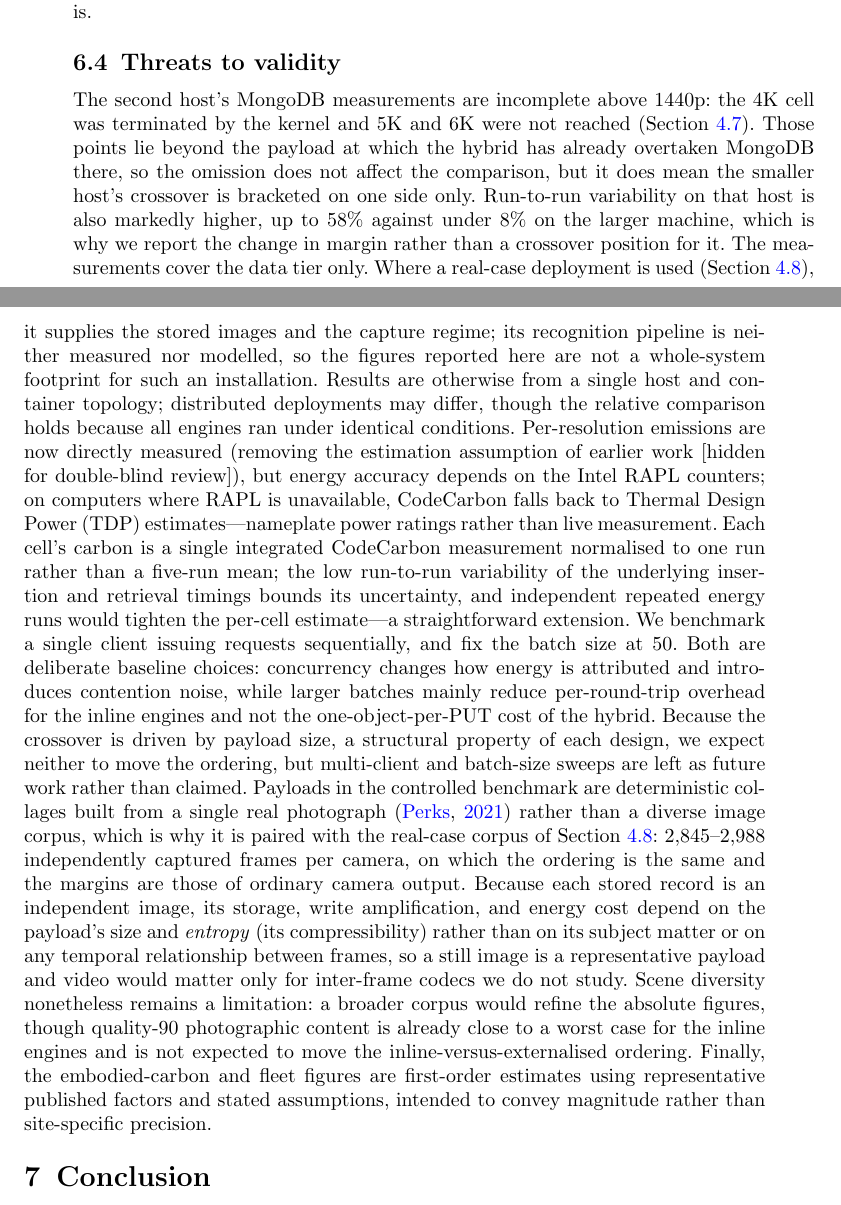
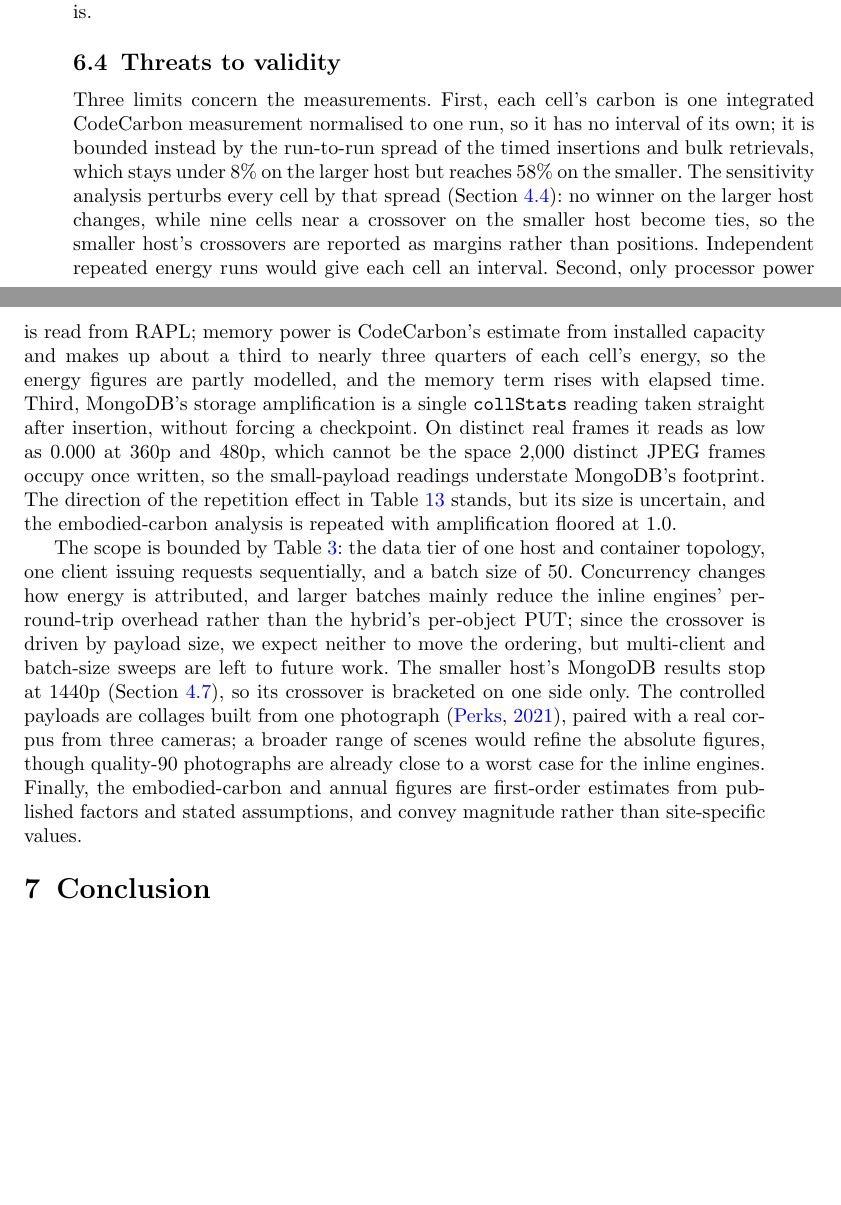
Before and after one commit to alfa-yohannis/image-storage-carbon, a LaTeX paper (paper/main.tex): two parts of pages 34 and 35 of 41, joined at a grey line, cut so that both start at the same text, the shorter picture padded with empty space. Compiled offline with pdfLaTeX.

Commit message:
Rewrite the threats to validity around the new analysis
The section repeated Sections 3.4 and 4.8 and predated the boundary table and
the sensitivity analysis. It now opens with three measurement limits:
- each cell is one integrated measurement, bounded by a run-to-run spread
  under 8% on the larger host and up to 58% on the smaller, and the
  sensitivity analysis shows what that spread does and does not change;
- memory power is CodeCarbon's estimate, about a third to nearly three
  quarters of each cell's energy;
- MongoDB's storage amplification is a single collStats reading taken without
  a checkpoint.
On distinct real frames that reading is as low as 0.000 at 360p and 480p,
which cannot be the space 2,000 distinct JPEG frames occupy once written. The
small-payload readings therefore understate MongoDB's footprint: the direction
of the repetition effect stands, but its size is uncertain.

The scope paragraph now points to the boundary table instead of restating it,
and keeps the single-client, batch-size, one-sided-bracket, corpus and
first-order-estimate limits. 386 words, down from 521.

Subscribed-by: Alfa Yohannis <alfa.ryano@pradita.ac.id>
Prompted-by: Alfa Yohannis <alfa.ryano@pradita.ac.id>
Generated-by: Claude Opus 5.5 — Max subscription
Co-Authored-By: Claude Opus 5.5 <noreply@anthropic.com>

```diff
--- a/paper/main.tex
+++ b/paper/main.tex
@@ -643,7 +643,9 @@ Relative to our own earlier conference work [hidden for double-blind review], tw
 The advance we claim is therefore threefold: an inversion, in a payload regime the benchmarks reviewed here do not reach, of the engine ordering they report; an infeasibility result that no hardware removes under the bucketing configuration a practitioner obtains by default; and a transferable calibration procedure in place of a fixed recommendation. The claim we do \emph{not} make is that the specific crossover payloads generalise. They are measurements on one host and one corpus, and Section~\ref{subsec:realframes} shows that even the margins at those resolutions depend on how realistic the payload corpus is.
 
 \subsection{Threats to validity}
-The second host's MongoDB measurements are incomplete above 1440p: the 4K cell was terminated by the kernel and 5K and 6K were not reached (Section~\ref{subsec:memory}). Those points lie beyond the payload at which the hybrid has already overtaken MongoDB there, so the omission does not affect the comparison, but it does mean the smaller host's crossover is bracketed on one side only. Run-to-run variability on that host is also markedly higher, up to $58\%$ against under $8\%$ on the larger machine, which is why we report the change in margin rather than a crossover position for it. The measurements cover the data tier only. Where a real-case deployment is used (Section~\ref{subsec:realframes}), it supplies the stored images and the capture regime; its recognition pipeline is neither measured nor modelled, so the figures reported here are not a whole-system footprint for such an installation. Results are otherwise from a single host and container topology; distributed deployments may differ, though the relative comparison holds because all engines ran under identical conditions. Per-resolution emissions are now directly measured (removing the estimation assumption of earlier work [hidden for double-blind review]), but energy accuracy depends on the Intel RAPL counters; on computers where RAPL is unavailable, CodeCarbon falls back to Thermal Design Power (TDP) estimates---nameplate power ratings rather than live measurement. Each cell's carbon is a single integrated CodeCarbon measurement normalised to one run rather than a five-run mean; the low run-to-run variability of the underlying insertion and retrieval timings bounds its uncertainty, and independent repeated energy runs would tighten the per-cell estimate---a straightforward extension. We benchmark a single client issuing requests sequentially, and fix the batch size at~50. Both are deliberate baseline choices: concurrency changes how energy is attributed and introduces contention noise, while larger batches mainly reduce per-round-trip overhead for the inline engines and not the one-object-per-PUT cost of the hybrid. Because the crossover is driven by payload size, a structural property of each design, we expect neither to move the ordering, but multi-client and batch-size sweeps are left as future work rather than claimed. Payloads in the controlled benchmark are deterministic collages built from a single real photograph~\citep{pexels_durdle_door} rather than a diverse image corpus, which is why it is paired with the real-case corpus of Section~\ref{subsec:realframes}: 2{,}845--2{,}988 independently captured frames per camera, on which the ordering is the same and the margins are those of ordinary camera output. Because each stored record is an independent image, its storage, write amplification, and energy cost depend on the payload's size and \emph{entropy} (its compressibility) rather than on its subject matter or on any temporal relationship between frames, so a still image is a representative payload and video would matter only for inter-frame codecs we do not study. Scene diversity nonetheless remains a limitation: a broader corpus would refine the absolute figures, though quality-90 photographic content is already close to a worst case for the inline engines and is not expected to move the inline-versus-externalised ordering. Finally, the embodied-carbon and fleet figures are first-order estimates using representative published factors and stated assumptions, intended to convey magnitude rather than site-specific precision.
+Three limits concern the measurements. First, each cell's carbon is one integrated CodeCarbon measurement normalised to one run, so it has no interval of its own; it is bounded instead by the run-to-run spread of the timed insertions and bulk retrievals, which stays under $8\%$ on the larger host but reaches $58\%$ on the smaller. The sensitivity analysis perturbs every cell by that spread (Section~\ref{subsec:grid}): no winner on the larger host changes, while nine cells near a crossover on the smaller host become ties, so the smaller host's crossovers are reported as margins rather than positions. Independent repeated energy runs would give each cell an interval. Second, only processor power is read from RAPL; memory power is CodeCarbon's estimate from installed capacity and makes up about a third to nearly three quarters of each cell's energy, so the energy figures are partly modelled, and the memory term rises with elapsed time. Third, MongoDB's storage amplification is a single \texttt{collStats} reading taken straight after insertion, without forcing a checkpoint. On distinct real frames it reads as low as $0.000$ at 360p and 480p, which cannot be the space 2{,}000 distinct JPEG frames occupy once written, so the small-payload readings understate MongoDB's footprint. The direction of the repetition effect in Table~\ref{tab:repetition} stands, but its size is uncertain, and the embodied-carbon analysis is repeated with amplification floored at $1.0$.
+
+The scope is bounded by Table~\ref{tab:boundary}: the data tier of one host and container topology, one client issuing requests sequentially, and a batch size of 50. Concurrency changes how energy is attributed, and larger batches mainly reduce the inline engines' per-round-trip overhead rather than the hybrid's per-object PUT; since the crossover is driven by payload size, we expect neither to move the ordering, but multi-client and batch-size sweeps are left to future work. The smaller host's MongoDB results stop at 1440p (Section~\ref{subsec:memory}), so its crossover is bracketed on one side only. The controlled payloads are collages built from one photograph~\citep{pexels_durdle_door}, paired with a real corpus from three cameras; a broader range of scenes would refine the absolute figures, though quality-90 photographs are already close to a worst case for the inline engines. Finally, the embodied-carbon and annual figures are first-order estimates from published factors and stated assumptions, and convey magnitude rather than site-specific values.
 
 %%=====================================================================%%
 \section{Conclusion}\label{sec:conclusion}
```
